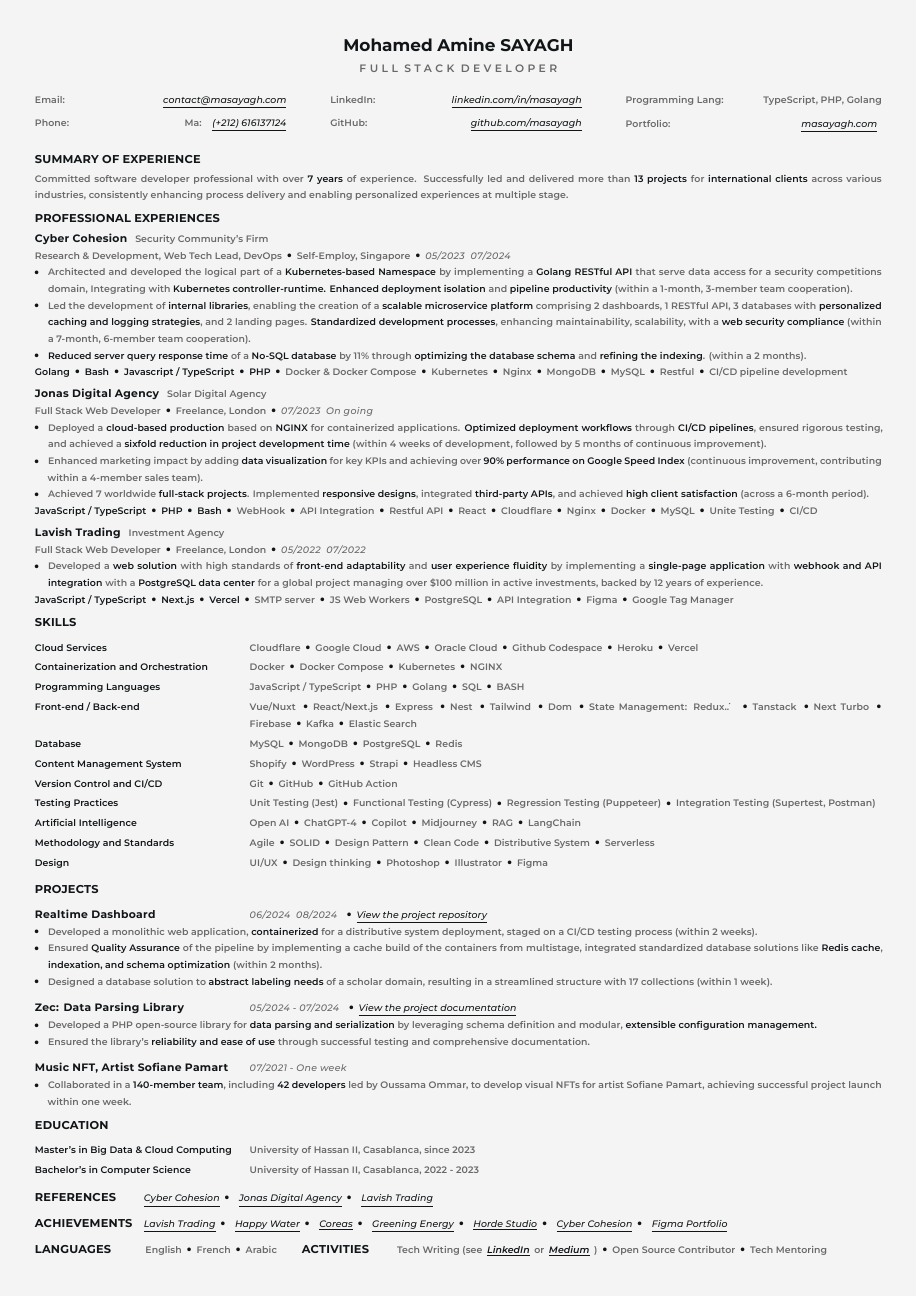
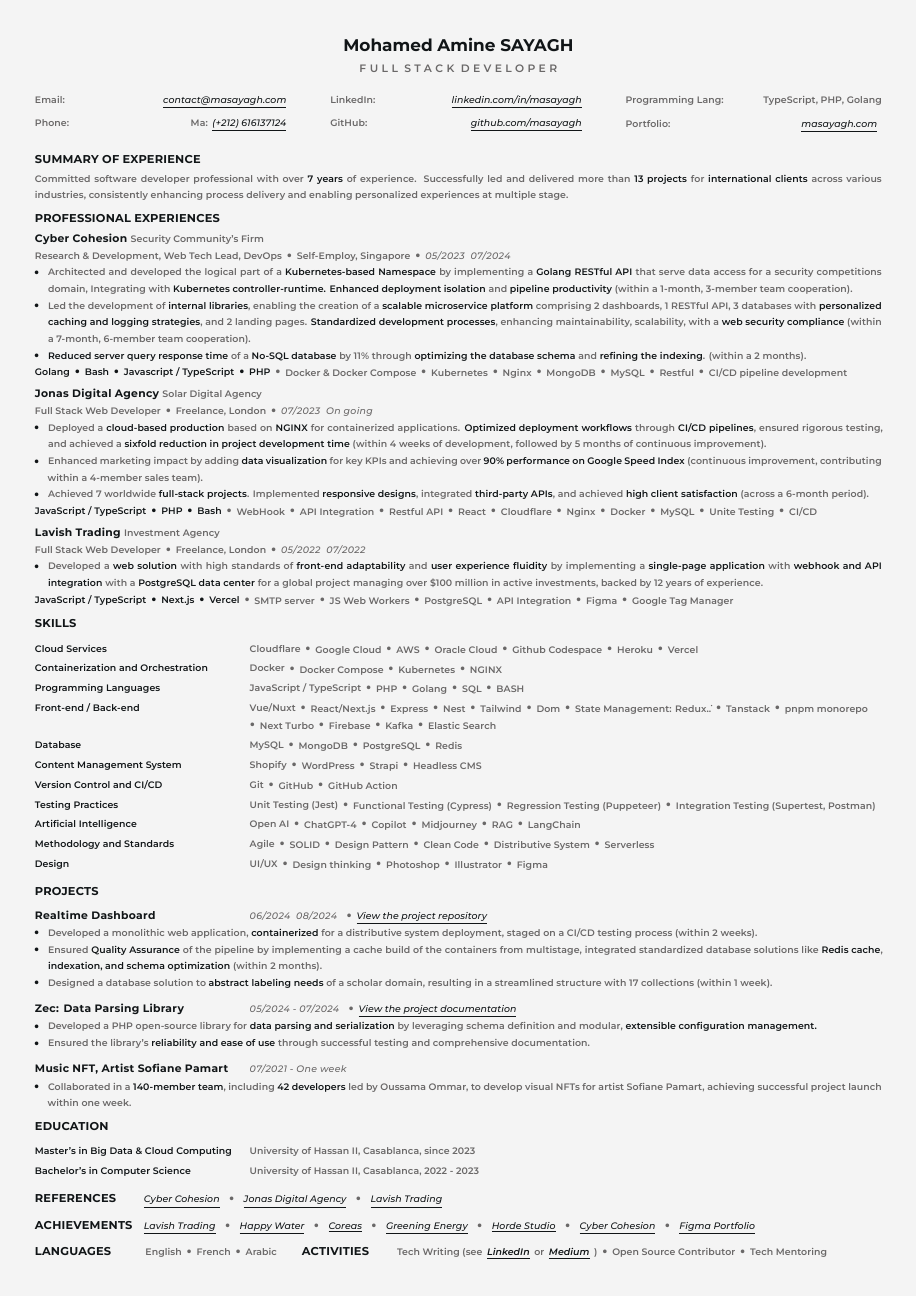
Before and after one commit to aminesayagh/Resume-Template-Latex, a LaTeX CV (resume.tex): the whole page. Compiled offline with XeLaTeX.

Commit message:
Update resume formatting and auxiliary files

```diff
--- a/resume.tex
+++ b/resume.tex
@@ -55,44 +55,19 @@
 \geometry{left=0.8cm, right=0.8cm, top=0.8cm, bottom=0.8cm}
 
 % Custom commands
-\newcommand{\resumetitle}[1]{%
-  {\fontsize{11pt}{14pt}\selectfont
-  \addfontfeatures{LetterSpace=12.0}
-  \montserratBold\textbf{#1}\xspace}
-}
+\newcommand{\resumetitle}[1]{{\fontsize{11pt}{14pt}\selectfont\addfontfeatures{LetterSpace=12.0}\montserratBold\textbf{#1}\xspace}}
 
-\newcommand{\resumeprofession}[1]{%
-  {\fontsize{7pt}{10.8pt}\selectfont
-  \addfontfeatures{LetterSpace=32.0}
-  #1\xspace}
-}
+\newcommand{\resumeprofession}[1]{{\fontsize{7pt}{10.8pt}\selectfont\addfontfeatures{LetterSpace=32.0}#1\xspace}}
 
-\newcommand{\sectiontitle}[1]{%
-  {\fontsize{7.4pt}{9pt}\selectfont
-  \montserratBold\addfontfeatures{LetterSpace=2.0}\textbf{#1}\xspace}
-}
+\newcommand{\sectiontitle}[1]{{\fontsize{7.4pt}{9pt}\selectfont\montserratBold\addfontfeatures{LetterSpace=2.0}\textbf{#1}\xspace}}
 
-\newcommand{\experiencetitle}[1]{%
-  {\fontsize{7pt}{11.2pt}\selectfont
-  \bfseries
-  \montserratBold\addfontfeatures{LetterSpace=3.0}\textbf{#1}\xspace}
-}
+\newcommand{\experiencetitle}[1]{{\fontsize{7pt}{11.2pt}\selectfont\bfseries\montserratBold\addfontfeatures{LetterSpace=3.0}\textbf{#1}\xspace}}
 
-\newcommand{\para}[1]{%
-  {\fontsize{6.1pt}{10.492pt}\selectfont
-  \addfontfeatures{LetterSpace=1.0}
-  \textbf{#1}\xspace}
-}
+\newcommand{\para}[1]{{\fontsize{6.1pt}{10.492pt}\selectfont\addfontfeatures{LetterSpace=1.0}\textbf{#1}\xspace}}
 
-\newcommand{\paraitalic}[1]{%
-  {\fontsize{6.1pt}{10.492pt}\selectfont
-  \addfontfeatures{LetterSpace=4.0}
-  \textit{#1}\xspace}
-}
+\newcommand{\paraitalic}[1]{{\fontsize{6.1pt}{10.492pt}\selectfont\addfontfeatures{LetterSpace=4.0}\textit{#1}\xspace}}
 
-\newcommand{\linkfont}[1]{%
-  {\fontsize{6.1pt}{10.492pt}\selectfont\addfontfeatures{LetterSpace=1.0}\textit{\underline{#1}}\xspace}%
-}
+\newcommand{\linkfont}[1]{{\fontsize{6.1pt}{10.492pt}\selectfont\addfontfeatures{LetterSpace=1.0}\textit{\underline{#1}}\xspace}}
 
 % Custom colors
 \definecolor{customblack}{HTML}{111517}
@@ -101,25 +76,13 @@
 \definecolor{customblue}{HTML}{6A5EEF}
 
 
-\newcommand{\customlink}[2]{%
-  \href{#1}{\colorbox{customwhite}{\linkfont{#2}}}%
-}
-\newcommand{\customball}[1]{%
-\raisebox{-0.12ex}{\textbullet}\hspace{3pt}{#1}%
-}
-\newcommand{\customballopara}[2]{%
-\raisebox{-0.12ex}{\textbullet}\hspace{3pt}{%
-\para{\color{#1}#2}%
-}
-}
-\newcommand{\skill}[1]{%
-\hspace{0pt}\raisebox{-0.12ex}{\textbullet}\hspace{3pt}%
-{\para{\color{customgray}#1}}%
-}
-\newcommand{\lang}[1]{%
-\raisebox{-0.12ex}{\textbullet}\hspace{3pt}%
-{\para{\color{customblack}#1}}%
-}
+\newcommand{\customlink}[2]{\href{#1}{\colorbox{customwhite}{\linkfont{#2}}}}
+\newcommand{\customball}[1]{\hspace{3pt}\raisebox{-0.12ex}{\textcolor{customgray}{\textbullet}}\hspace{3pt}{#1}}
+\newcommand{\customballopara}[2]{\hspace{3pt}\raisebox{-0.12ex}{\textcolor{customgray}{\textbullet}\hspace{3pt}{\para{\color{#1}#2}}}}
+
+\newcommand{\skill}[1]{\hspace{3pt}\raisebox{-0.12ex}{\textcolor{customgray}{\textbullet}\hspace{3pt}{\para{\color{customgray}#1}}}}
+\newcommand{\lang}[1]{\hspace{3pt}\raisebox{-0.12ex}{\textbullet}\hspace{3pt}{\para{\color{customblack}#1}}}
+
 \newcommand{\str}[1]{%
   {\color{customblack}\textbf{#1}}%
 }
@@ -267,8 +230,7 @@
 \customcol{Cloud Services}{\para{\color{customgray}Cloudflare}\skill{Google Cloud}\skill{AWS}\skill{Oracle Cloud}\skill{Github Codespace}\skill{Heroku}\skill{Vercel}}
 \customcol{Containerization and Orchestration}{\para{\color{customgray}Docker}\skill{Docker Compose}\skill{Kubernetes}\skill{NGINX}}
 \customcol{Programming Languages}{\para{\color{customgray}JavaScript / TypeScript}\skill{PHP}\skill{Golang}\skill{SQL}\skill{BASH}}
-\customcol{Front-end / Back-end}{\para{\color{customgray}Vue/Nuxt}\skill{React/Next.js}\skill{Express}\skill{Nest}\skill{Tailwind}\skill{Dom}\skill{State Management: Redux\...}\skill{Tanstack}\skill{Next Turbo}\skill{Firebase}\skill{Kafka}\skill{Elastic Search}}
-% \customcol{Architecture, Protocols, and Integration}{\para{\color{customgray}RESTful API}\skill{OAuth v2}\skill{GraphQL}\skill{WebSocket}\skill{Webhook}}
+\customcol{Front-end / Back-end}{\para{\color{customgray}Vue/Nuxt}\skill{React/Next.js}\skill{Express}\skill{Nest}\skill{Tailwind}\skill{Dom}\skill{State Management: Redux\...}\skill{Tanstack}\skill{pnpm monorepo}\skill{Next Turbo}\skill{Firebase}\skill{Kafka}\skill{Elastic Search}}
 \customcol{Database}{\para{\color{customgray}MySQL}\skill{MongoDB}\skill{PostgreSQL}\skill{Redis}}
 \customcol{Content Management System}{\para{\color{customgray}Shopify}\skill{WordPress}\skill{Strapi}\skill{Headless CMS}}
 \customcol{Version Control and CI/CD}{\para{\color{customgray}Git}\skill{GitHub}\skill{GitHub Action}}
@@ -306,10 +268,15 @@
 	\customcol{\para{\color{customblack}Master's in Big Data \& Cloud Computing}}{\para{\color{customgray}University of Hassan II, Casablanca, since 2023}}\\
 	\customcol{\para{\color{customblack}Bachelor's in Computer Science}}{\para{\color{customgray}University of Hassan II, Casablanca, 2022 \-- 2023}}%
 }\\[1ex]
-\sectioncontainerrow{REFERENCES}{\customlink{https://drive.google.com/file/d/1UzBM7WzxPOZkD3ZYToU9FgHYsCCWzD4l/view?usp=drive_link}{Cyber Cohesion}\customball{\customlink{https://docs.google.com/document/d/1Ylvz8PNhcA5ZDxVRzLO0ivu6e3476z1t}{Jonas Digital Agency}}\customball{\customlink{https://drive.google.com/file/d/1Yw9G4V9ci6CJOFIElqGTghFU7WvIJkoA/view}{Lavish Trading}}}\\[0.2ex]
+\sectioncontainerrow{REFERENCES}{\customlink{https://drive.google.com/file/d/1UzBM7WzxPOZkD3ZYToU9FgHYsCCWzD4l/view?usp=drive_link}{Cyber Cohesion}\customball{\customlink{https://docs.google.com/document/d/1Ylvz8PNhcA5ZDxVRzLO0ivu6e3476z1t}{Jonas Digital Agency}}\customball{\customlink{https://drive.google.com/file/d/1Yw9G4V9ci6CJOFIElqGTghFU7WvIJkoA/view}{Lavish Trading}}}\\[0.3ex]
 \sectioncontainerrow{ACHIEVEMENTS}{%
-	\customlink{https://lavish.masayagh.com/}{Lavish Trading}\customball{\customlink{https://happy-water.masayagh.com/}{Happy Water}}\customball{\customlink{https://coreas-ht.com/}{Coreas}}\customball{\customlink{https://www.greening-energy.com/}{Greening Energy}}\customball{\customlink{https://hordestudio.com/}{Horde Studio}}\customball{\customlink{https://www.cybercohesions.com/}{Cyber Cohesion}}\customball{\customlink{https://www.figma.com/design/ydOVsavgbcL6QwFJiyUuBO/Portfolio?m=auto&t=NP0EyAcVDHp6E6nb-1}{Figma Portfolio}}
-}\\[0.2ex]
+    \customlink{https://lavish.masayagh.com/}{Lavish Trading}%
+    \customball{\customlink{https://happy-water.masayagh.com/}{Happy Water}}%
+    \customball{\customlink{https://coreas-ht.com/}{Coreas}}%
+    \customball{\customlink{https://www.greening-energy.com/}{Greening Energy}}%
+    \customball{\customlink{https://hordestudio.com/}{Horde Studio}}%
+    \customball{\customlink{https://www.cybercohesions.com/}{Cyber Cohesion}}%
+    \customball{\customlink{https://www.figma.com/design/ydOVsavgbcL6QwFJiyUuBO/Portfolio?m=auto&t=NP0EyAcVDHp6E6nb-1}{Figma Portfolio}}%
+}\\[0.3ex]
 \sectioncontainerdoublerow{LANGUAGES}{\para{\color{customgray}English}\customball{\para{\color{customgray}French}}\customball{\para{\color{customgray}Arabic}}}{ACTIVITIES}{\para{\color{customgray}Tech Writing (see\customlink{https://www.linkedin.com/in/mohamedamine-sayagh/recent-activity/all/}{LinkedIn}or\customlink{https://medium.com/@masayagh}{Medium})}\customball{\para{\color{customgray}Open Source Contributor}}\customball{\para{\color{customgray}Tech Mentoring}}}
-
 \end{document}
```
Also changed, not shown: resume.pdf, 4 other files.
